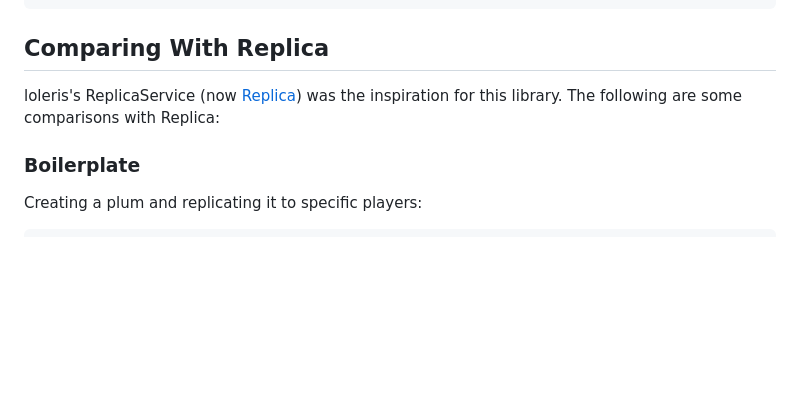
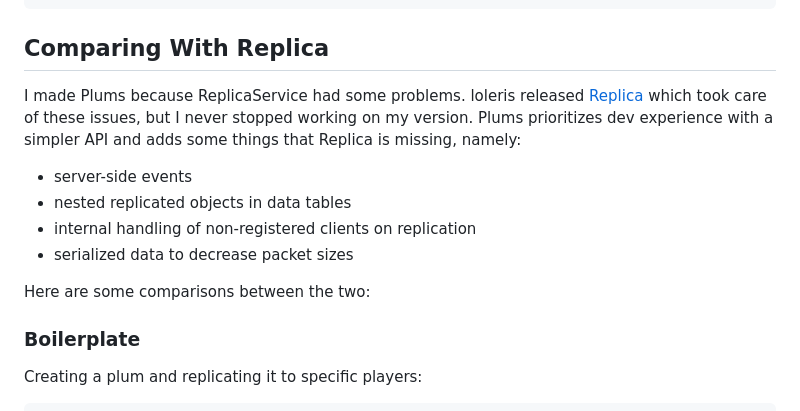
Before and after one commit to wrello/Plums, a Markdown page: README.md, the part around the change. Rendered like a GitHub page; blank space fills up the shorter version.

```diff
--- a/README.md
+++ b/README.md
@@ -54,7 +54,13 @@ end)
 
 <h2>Comparing With Replica</h2>
 
-loleris's ReplicaService (now [Replica](https://github.com/MadStudioRoblox/Replica)) was the inspiration for this library. The following are some comparisons with Replica:
+I made Plums because ReplicaService had some problems. loleris released [Replica](https://github.com/MadStudioRoblox/Replica) which took care of these issues, but I never stopped working on my version. Plums prioritizes dev experience with a simpler API and adds some things that Replica is missing, namely:
+- server-side events
+- nested replicated objects in data tables
+- internal handling of non-registered clients on replication
+- serialized data to decrease packet sizes
+
+Here are some comparisons between the two:
 
 <h3>Boilerplate</h3>
 
```
